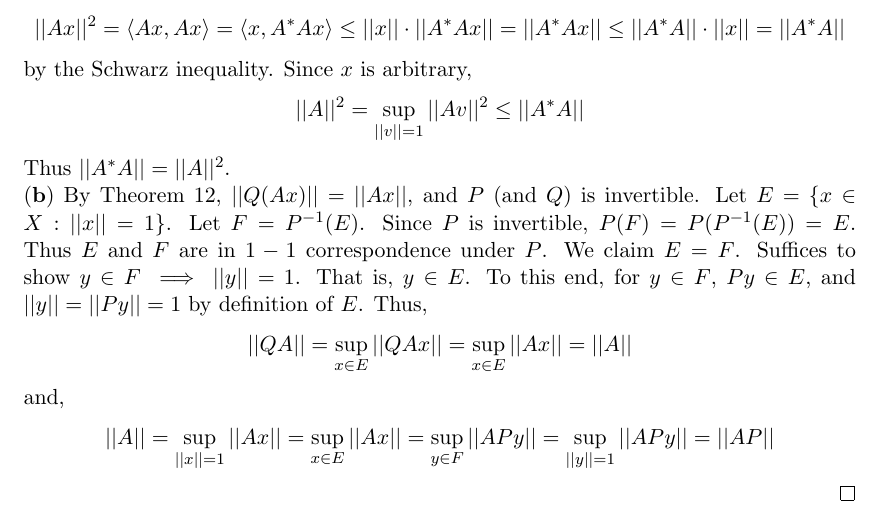
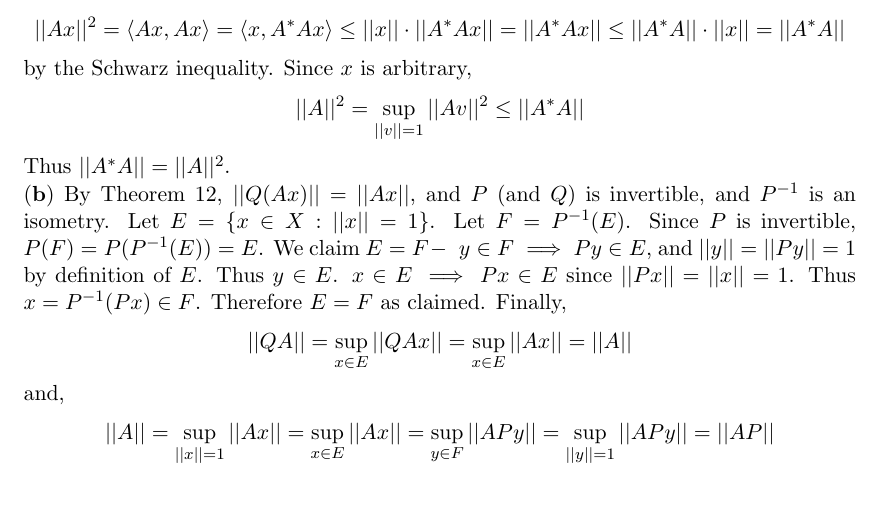
Before and after one commit to dansok/Mathematics, a LaTeX problem sheet (linear-algebra-2/hw7.tex): part of page 3 of 3, cut so that both start at the same text. Compiled offline with pdfLaTeX.

Commit message:
Update hw7.tex
Answering question (3)(b).

```diff
--- a/linear-algebra-2/hw7.tex
+++ b/linear-algebra-2/hw7.tex
@@ -155,10 +155,11 @@ $$||Ax||^2 = \langle Ax, Ax \rangle = \langle x, A^*Ax \rangle \le ||x|| \cdot |
 by the Schwarz inequality. Since $x$ is arbitrary,
 $$||A||^2 = \sup_{||v||=1} ||Av||^2 \le ||A^*A||$$
 Thus $||A^*A|| = ||A||^2$.
-\\$\mathbf{(b)}$ By Theorem $12$, $||Q(Ax)|| = ||Ax||$, and $P$ (and $Q$) is invertible. Let $E = \{ x \in X : ||x|| = 1 \}$. Let $F = P^{-1}(E)$. Since $P$ is invertible, $P(F) = P(P^{-1}(E)) = E$. Thus $E$ and $F$ are in $1-1$ correspondence under $P$. We claim $E = F$. Suffices to show $y \in F \implies ||y|| = 1$. That is, $y \in E$. To this end, for $y \in F$, $Py \in E$, and $||y|| = ||Py|| = 1$ by definition of $E$. Thus,
+\\$\mathbf{(b)}$ By Theorem $12$, $||Q(Ax)|| = ||Ax||$, and $P$ (and $Q$) is invertible, and $P^{-1}$ is an isometry. Let $E = \{ x \in X : ||x|| = 1 \}$. Let $F = P^{-1}(E)$. Since $P$ is invertible, $P(F) = P(P^{-1}(E)) = E$. We claim $E = F-\ \ y \in F \implies Py \in E$, and $||y|| = ||Py|| = 1$ by definition of $E$. Thus $y \in E$. $x \in E \implies Px \in E$ since $||Px|| = ||x|| = 1$. Thus $x = P^{-1}(Px) \in F$. Therefore $E = F$ as claimed. Finally,
 $$||QA|| = \sup_{x \in E} ||QAx|| = \sup_{x \in E} ||Ax|| = ||A||$$
 and,
 $$||A|| = \sup_{||x|| = 1}||Ax|| = \sup_{x \in E}||Ax|| = \sup_{y \in F}||APy|| = \sup_{||y|| = 1}||APy|| = ||AP||$$
+\\$\mathbf{(c)}$
 \end{proof}
 
 \end{document}
```
